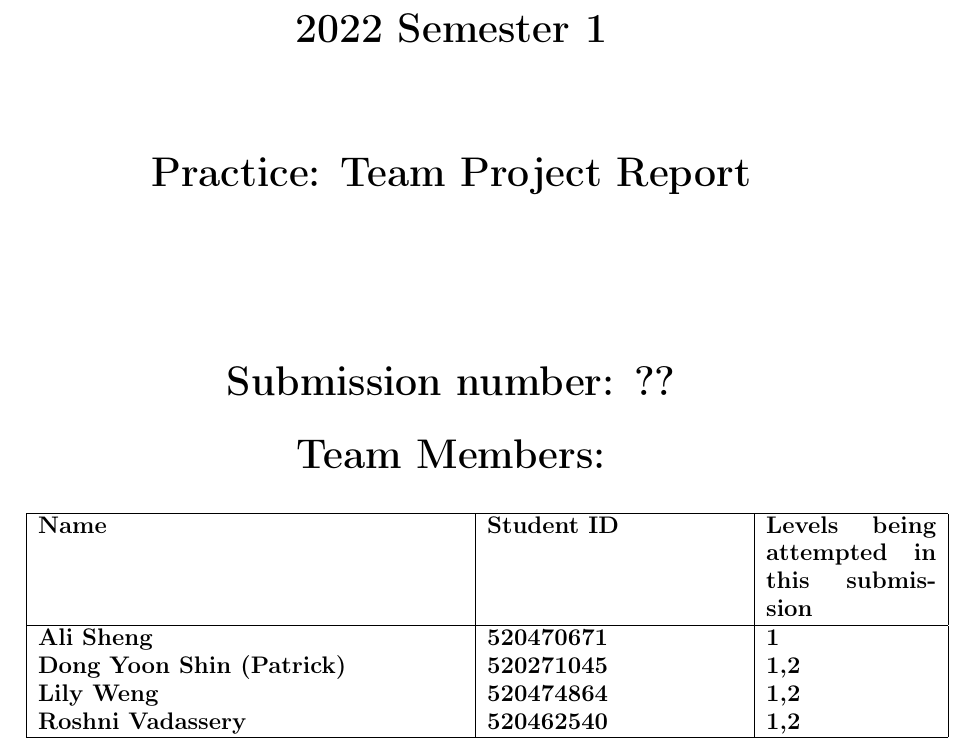
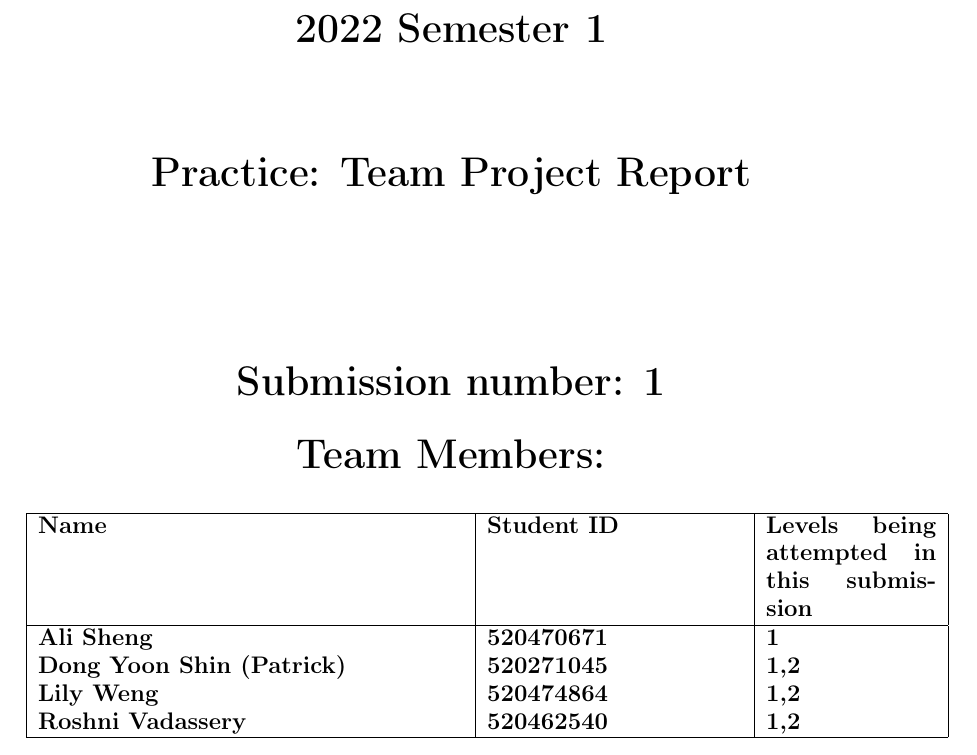
Before and after one commit to pshinstar/INFO1111-Group-project, a LaTeX document (INFO1111 Group Project Template.tex): part of page 1 of 16, cut so that both start at the same text. Compiled offline with pdfLaTeX.

Commit message:
Update INFO1111 Group Project Template.tex

```diff
--- a/INFO1111 Group Project Template.tex
+++ b/INFO1111 Group Project Template.tex
@@ -38,7 +38,7 @@
 \textbf{\huge 2022 Semester 1}\\[2cm]
 \textbf{\huge Practice: Team Project Report}\\[3cm]
 
-\textbf{\huge Submission number: ??}\\[0.75cm]
+\textbf{\huge Submission number: 1}\\[0.75cm]
 \textbf{\huge Team Members:}\\[0.75cm]
 \textbf{\large
     \begin{tabular}{|p{0.5\textwidth}|p{0.3\textwidth}|p{0.2\textwidth}|}
```
